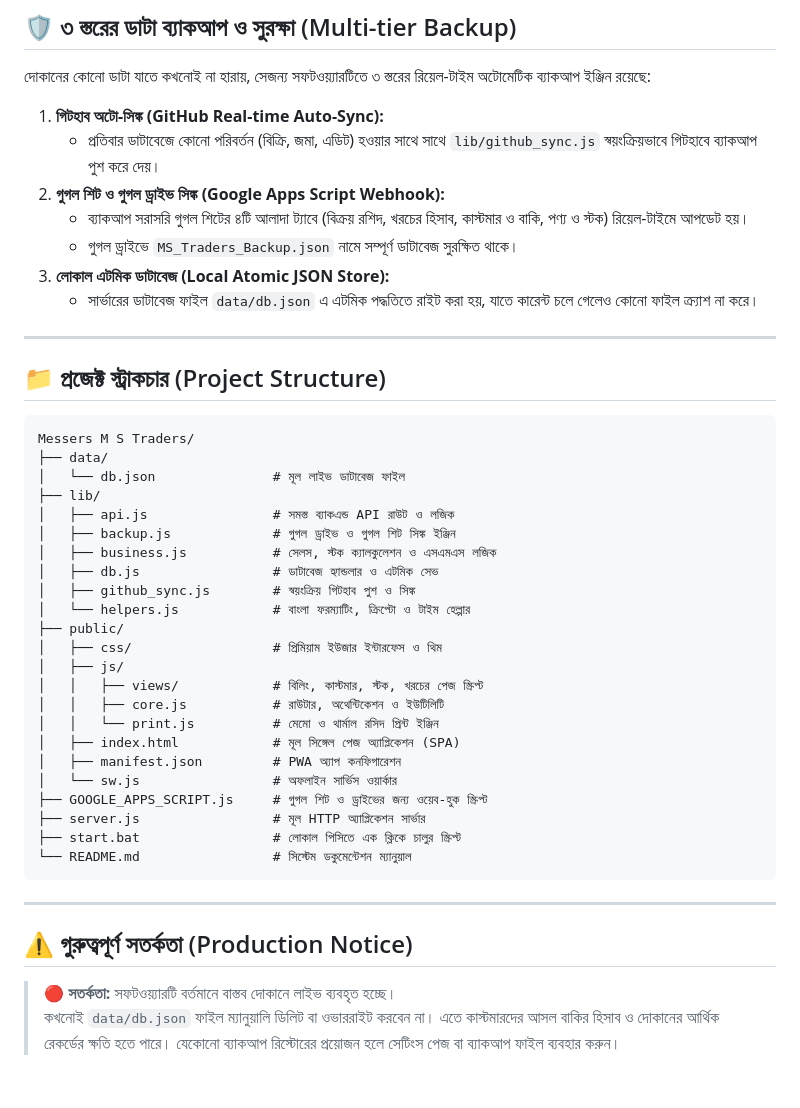
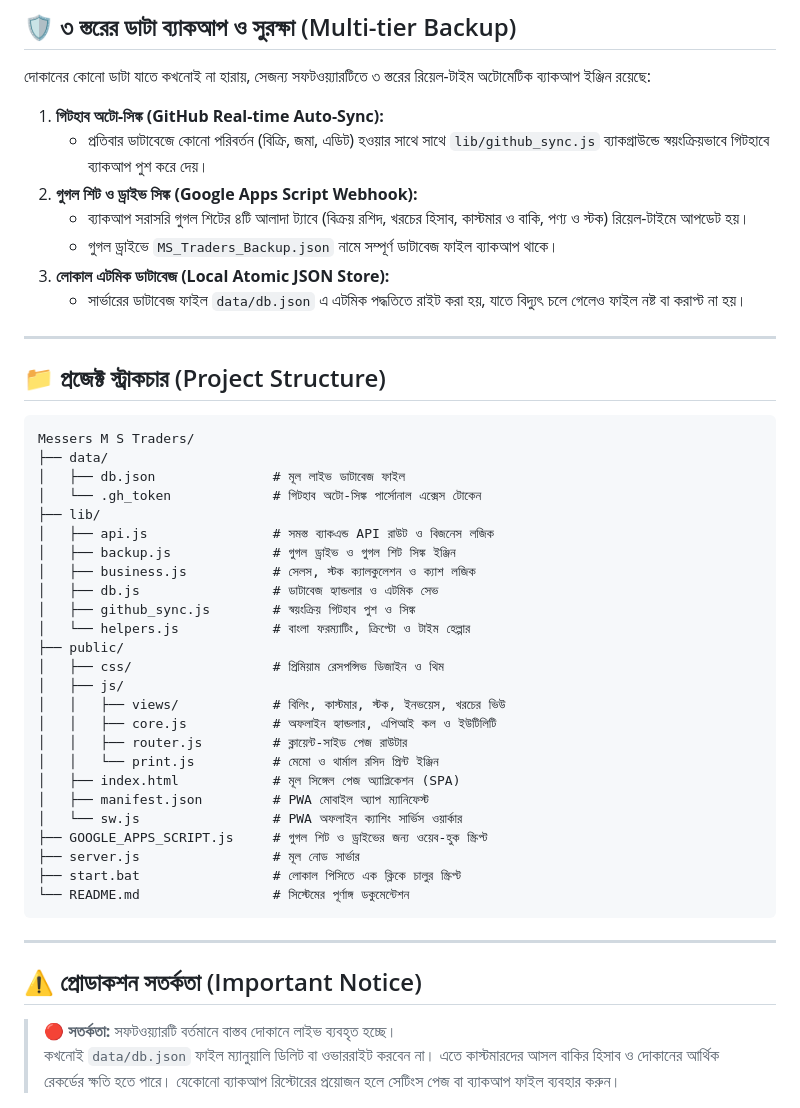
Before and after one commit to imranislam7221-commits/mssmtraders, a Markdown page: README.md, the part around one of its changes. Rendered like a GitHub page; blank space fills up the shorter version.

````diff
--- a/README.md
+++ b/README.md
@@ -67,12 +67,12 @@
 দোকানের কোনো ডাটা যাতে কখনোই না হারায়, সেজন্য সফটওয়্যারটিতে ৩ স্তরের রিয়েল-টাইম অটোমেটিক ব্যাকআপ ইঞ্জিন রয়েছে:
 
 1. **গিটহাব অটো-সিঙ্ক (GitHub Real-time Auto-Sync):**
-   * প্রতিবার ডাটাবেজে কোনো পরিবর্তন (বিক্রি, জমা, এডিট) হওয়ার সাথে সাথে `lib/github_sync.js` স্বয়ংক্রিয়ভাবে গিটহাবে ব্যাকআপ পুশ করে দেয়।
-2. **গুগল শিট ও গুগল ড্রাইভ সিঙ্ক (Google Apps Script Webhook):**
+   * প্রতিবার ডাটাবেজে কোনো পরিবর্তন (বিক্রি, জমা, এডিট) হওয়ার সাথে সাথে `lib/github_sync.js` ব্যাকগ্রাউন্ডে স্বয়ংক্রিয়ভাবে গিটহাবে ব্যাকআপ পুশ করে দেয়।
+2. **গুগল শিট ও ড্রাইভ সিঙ্ক (Google Apps Script Webhook):**
    * ব্যাকআপ সরাসরি গুগল শিটের ৪টি আলাদা ট্যাবে (বিক্রয় রশিদ, খরচের হিসাব, কাস্টমার ও বাকি, পণ্য ও স্টক) রিয়েল-টাইমে আপডেট হয়।
-   * গুগল ড্রাইভে `MS_Traders_Backup.json` নামে সম্পূর্ণ ডাটাবেজ সুরক্ষিত থাকে।
+   * গুগল ড্রাইভে `MS_Traders_Backup.json` নামে সম্পূর্ণ ডাটাবেজ ফাইল ব্যাকআপ থাকে।
 3. **লোকাল এটমিক ডাটাবেজ (Local Atomic JSON Store):**
-   * সার্ভারের ডাটাবেজ ফাইল `data/db.json` এ এটমিক পদ্ধতিতে রাইট করা হয়, যাতে কারেন্ট চলে গেলেও কোনো ফাইল ক্র্যাশ না করে।
+   * সার্ভারের ডাটাবেজ ফাইল `data/db.json` এ এটমিক পদ্ধতিতে রাইট করা হয়, যাতে বিদ্যুৎ চলে গেলেও ফাইল নষ্ট বা করাপ্ট না হয়।
 
 ---
 
@@ -81,32 +81,34 @@
 ```text
 Messers M S Traders/
 ├── data/
-│   └── db.json               # মূল লাইভ ডাটাবেজ ফাইল
+│   ├── db.json               # মূল লাইভ ডাটাবেজ ফাইল
+│   └── .gh_token             # গিটহাব অটো-সিঙ্ক পার্সোনাল এক্সেস টোকেন
 ├── lib/
-│   ├── api.js                # সমস্ত ব্যাকএন্ড API রাউট ও লজিক
+│   ├── api.js                # সমস্ত ব্যাকএন্ড API রাউট ও বিজনেস লজিক
 │   ├── backup.js             # গুগল ড্রাইভ ও গুগল শিট সিঙ্ক ইঞ্জিন
-│   ├── business.js           # সেলস, স্টক ক্যালকুলেশন ও এসএমএস লজিক
+│   ├── business.js           # সেলস, স্টক ক্যালকুলেশন ও ক্যাশ লজিক
 │   ├── db.js                 # ডাটাবেজ হ্যান্ডলার ও এটমিক সেভ
 │   ├── github_sync.js        # স্বয়ংক্রিয় গিটহাব পুশ ও সিঙ্ক
 │   └── helpers.js            # বাংলা ফরম্যাটিং, ক্রিপ্টো ও টাইম হেল্পার
 ├── public/
-│   ├── css/                  # প্রিমিয়াম ইউজার ইন্টারফেস ও থিম
+│   ├── css/                  # প্রিমিয়াম রেসপন্সিভ ডিজাইন ও থিম
 │   ├── js/
-│   │   ├── views/            # বিলিং, কাস্টমার, স্টক, খরচের পেজ স্ক্রিপ্ট
-│   │   ├── core.js           # রাউটার, অথেন্টিকেশন ও ইউটিলিটি
+│   │   ├── views/            # বিলিং, কাস্টমার, স্টক, ইনভয়েস, খরচের ভিউ
+│   │   ├── core.js           # অফলাইন হ্যান্ডলার, এপিআই কল ও ইউটিলিটি
+│   │   ├── router.js         # ক্লায়েন্ট-সাইড পেজ রাউটার
 │   │   └── print.js          # মেমো ও থার্মাল রসিদ প্রিন্ট ইঞ্জিন
 │   ├── index.html            # মূল সিঙ্গেল পেজ অ্যাপ্লিকেশন (SPA)
-│   ├── manifest.json         # PWA অ্যাপ কনফিগারেশন
-│   └── sw.js                 # অফলাইন সার্ভিস ওয়ার্কার
+│   ├── manifest.json         # PWA মোবাইল অ্যাপ ম্যানিফেস্ট
+│   └── sw.js                 # PWA অফলাইন ক্যাশিং সার্ভিস ওয়ার্কার
 ├── GOOGLE_APPS_SCRIPT.js     # গুগল শিট ও ড্রাইভের জন্য ওয়েব-হুক স্ক্রিপ্ট
-├── server.js                 # মূল HTTP অ্যাপ্লিকেশন সার্ভার
+├── server.js                 # মূল নোড সার্ভার
 ├── start.bat                 # লোকাল পিসিতে এক ক্লিকে চালুর স্ক্রিপ্ট
-└── README.md                 # সিস্টেম ডকুমেন্টেশন ম্যানুয়াল
+└── README.md                 # সিস্টেমের পূর্ণাঙ্গ ডকুমেন্টেশন
 ```
 
 ---
 
-## ⚠️ গুরুত্বপূর্ণ সতর্কতা (Production Notice)
+## ⚠️ প্রোডাকশন সতর্কতা (Important Notice)
 
 > 🔴 **সতর্কতা:** সফটওয়্যারটি বর্তমানে বাস্তব দোকানে লাইভ ব্যবহৃত হচ্ছে।
 > কখনোই `data/db.json` ফাইল ম্যানুয়ালি ডিলিট বা ওভাররাইট করবেন না। এতে কাস্টমারদের আসল বাকির হিসাব ও দোকানের আর্থিক রেকর্ডের ক্ষতি হতে পারে। যেকোনো ব্যাকআপ রিস্টোরের প্রয়োজন হলে সেটিংস পেজ বা ব্যাকআপ ফাইল ব্যবহার করুন।
````
Also changed, not shown: other parts of README.md (+22 -22 lines).
